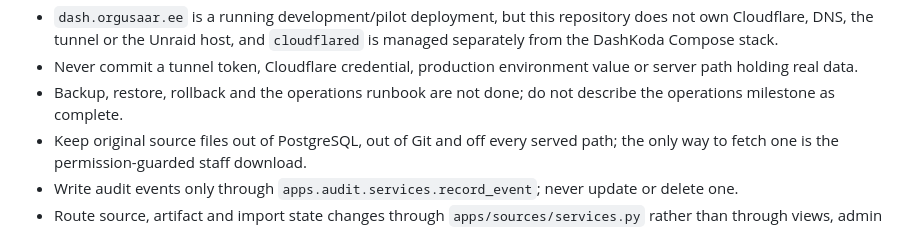
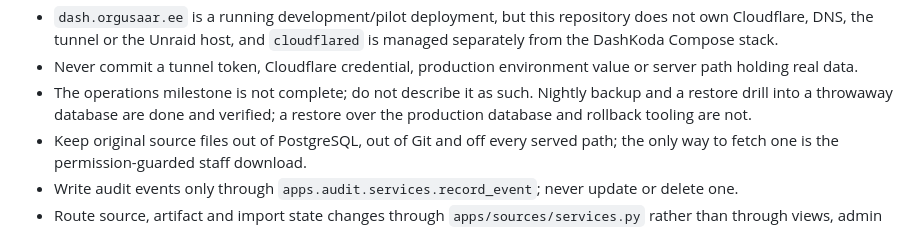
Before and after one commit to Kauror/dashkoda, a Markdown page: AGENTS.md, the part around the change. GitHub-like rendering.

```diff
--- a/AGENTS.md
+++ b/AGENTS.md
@@ -40,8 +40,9 @@ These rules apply to the whole repository.
   managed separately from the DashKoda Compose stack.
 - Never commit a tunnel token, Cloudflare credential, production environment value or
   server path holding real data.
-- Backup, restore, rollback and the operations runbook are not done; do not describe the
-  operations milestone as complete.
+- The operations milestone is not complete; do not describe it as such. Nightly backup
+  and a restore drill into a throwaway database are done and verified; a restore over
+  the production database and rollback tooling are not.
 - Keep original source files out of PostgreSQL, out of Git and off every served path;
   the only way to fetch one is the permission-guarded staff download.
 - Write audit events only through `apps.audit.services.record_event`; never update or
```
Also changed, not shown: docs/deployment-status.md (+13 -7 lines), docs/operations-runbook.md (added, +190 -0 lines).
